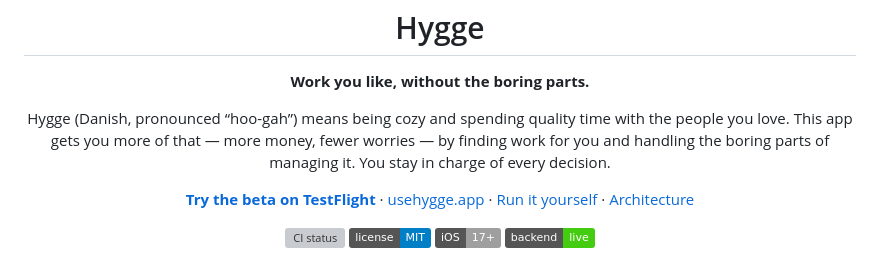
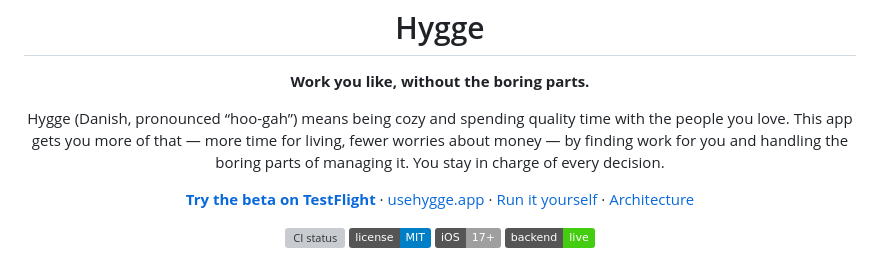
Before and after one commit to Lembergdk/hygge, a Markdown page: README.md, the part around the change. GitHub-like rendering; badges without logos; grey boxes are pictures that could not be loaded.

Commit message:
Revise app description for clarity and focus
Updated the description to emphasize more time for living.

```diff
--- a/README.md
+++ b/README.md
@@ -8,8 +8,8 @@
 
 <p align="center">
   Hygge (Danish, pronounced “hoo-gah”) means being cozy and spending quality
-  time with the people you love. This app gets you more of that — more money,
-  fewer worries — by finding work for you and handling the boring parts of
+  time with the people you love. This app gets you more of that — more time for living,
+  fewer worries about money — by finding work for you and handling the boring parts of
   managing it. You stay in charge of every decision.
 </p>
 
```
